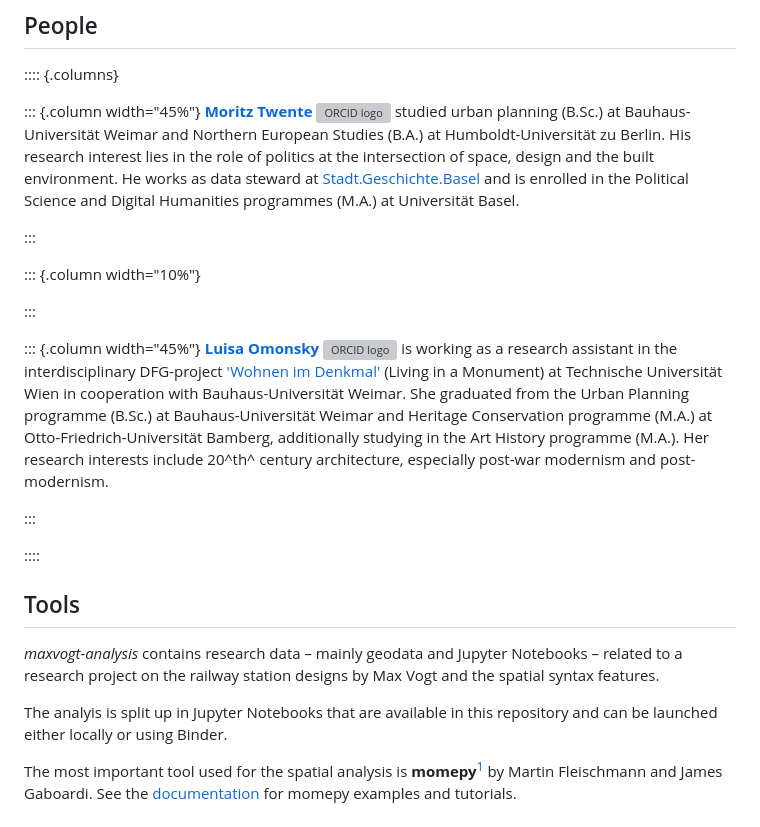
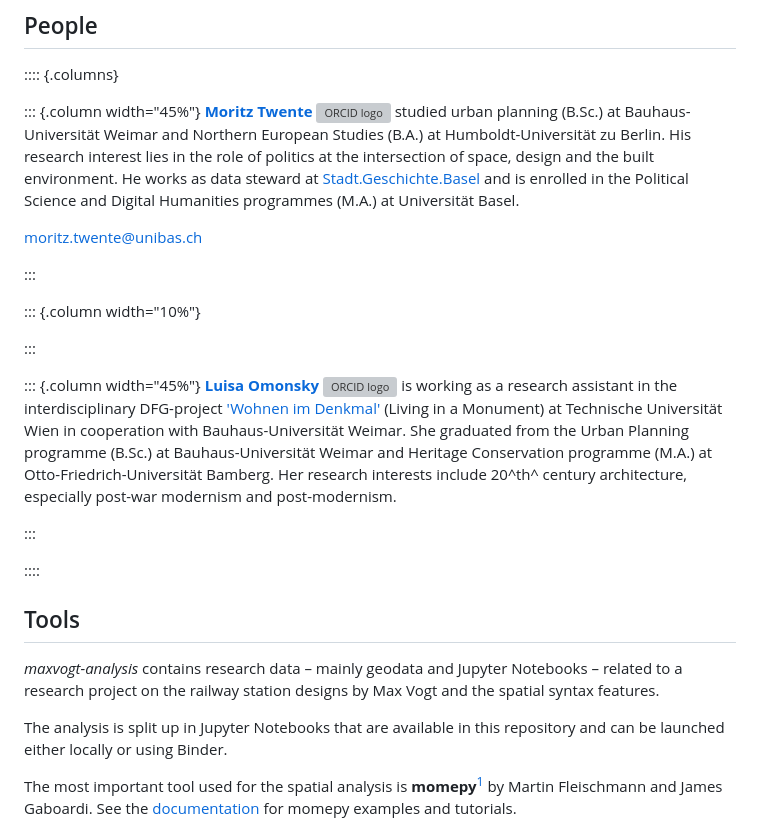
Before and after one commit to mtwente/maxvogt-analysis, a Markdown page: about.md, the part around the change. Drawn GitHub-style; grey boxes are pictures that could not be loaded.

Commit message:
Update Project Description (#6)

```diff
--- a/about.md
+++ b/about.md
@@ -6,6 +6,8 @@
 
 ::: {.column width="45%"}
 [**Moritz Twente**](https://orcid.org/0009-0005-7187-9774) <a href="https://orcid.org/0009-0005-7187-9774"><img alt="ORCID logo" src="https://info.orcid.org/wp-content/uploads/2019/11/orcid_16x16.png" width="16" height="16" /></a> studied urban planning (B.Sc.) at Bauhaus-Universität Weimar and Northern European Studies (B.A.) at Humboldt-Universität zu Berlin. His research interest lies in the role of politics at the intersection of space, design and the built environment. He works as data steward at [Stadt.Geschichte.Basel](https://www.stadtgeschichtebasel.ch/) and is enrolled in the Political Science and Digital Humanities programmes (M.A.) at Universität Basel.
+
+[moritz.twente@unibas.ch](mailto:moritz.twente@unibas.ch)
 
 :::
 
@@ -16,7 +18,7 @@
 :::
 
 ::: {.column width="45%"}
-[**Luisa Omonsky**](https://orcid.org/0009-0007-7402-7993) <a href="https://orcid.org/0009-0007-7402-7993" target="_blank"><img alt="ORCID logo" src="https://info.orcid.org/wp-content/uploads/2019/11/orcid_16x16.png" width="16" height="16" /></a> is working as a research assistant in the interdisciplinary DFG-project ['Wohnen im Denkmal'](https://denkmalpflege.tuwien.ac.at/index.php/forschungsprojekt-wohnen-im-denkmal/) (Living in a Monument) at Technische Universität Wien in cooperation with Bauhaus-Universität Weimar. She graduated from the Urban Planning programme (B.Sc.) at Bauhaus-Universität Weimar and Heritage Conservation programme (M.A.) at Otto-Friedrich-Universität Bamberg, additionally studying in the Art History programme (M.A.). Her research interests include 20^th^ century architecture, especially post-war modernism and post-modernism.
+[**Luisa Omonsky**](https://orcid.org/0009-0007-7402-7993) <a href="https://orcid.org/0009-0007-7402-7993" target="_blank"><img alt="ORCID logo" src="https://info.orcid.org/wp-content/uploads/2019/11/orcid_16x16.png" width="16" height="16" /></a> is working as a research assistant in the interdisciplinary DFG-project ['Wohnen im Denkmal'](https://denkmalpflege.tuwien.ac.at/index.php/forschungsprojekt-wohnen-im-denkmal/) (Living in a Monument) at Technische Universität Wien in cooperation with Bauhaus-Universität Weimar. She graduated from the Urban Planning programme (B.Sc.) at Bauhaus-Universität Weimar and Heritage Conservation programme (M.A.) at Otto-Friedrich-Universität Bamberg. Her research interests include 20^th^ century architecture, especially post-war modernism and post-modernism.
 
 :::
 
@@ -26,7 +28,7 @@
 
 _maxvogt-analysis_ contains research data – mainly geodata and Jupyter Notebooks – related to a research project on the railway station designs by Max Vogt and the spatial syntax features.
 
-The analyis is split up in Jupyter Notebooks that are available in this repository and can be launched either locally or using Binder.
+The analysis is split up in Jupyter Notebooks that are available in this repository and can be launched either locally or using Binder.
 
 The most important tool used for the spatial analysis is **momepy**[^1] by Martin Fleischmann and James Gaboardi. See the [documentation](https://docs.momepy.org/en/stable/index.html) for momepy examples and tutorials.
 
```
Also changed, not shown: README.md (+3 -3 lines).
